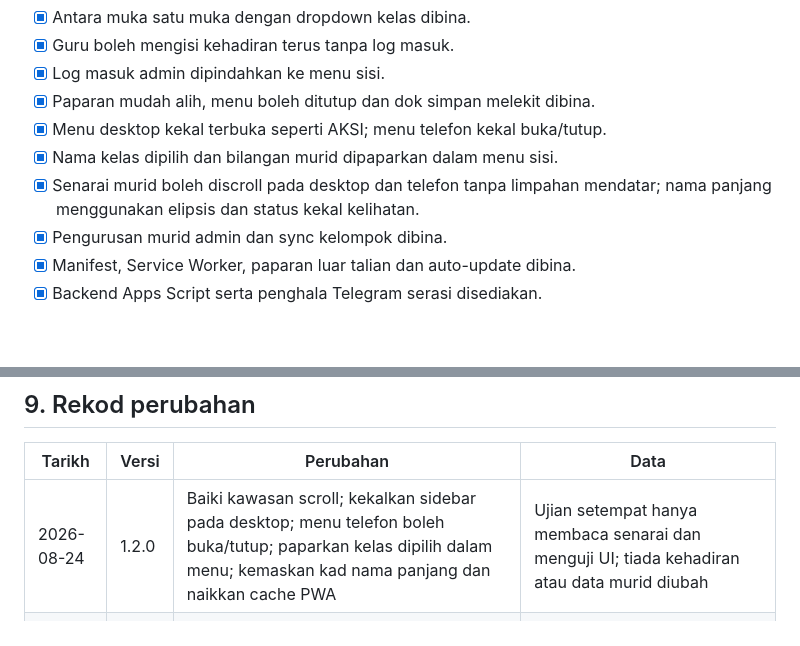
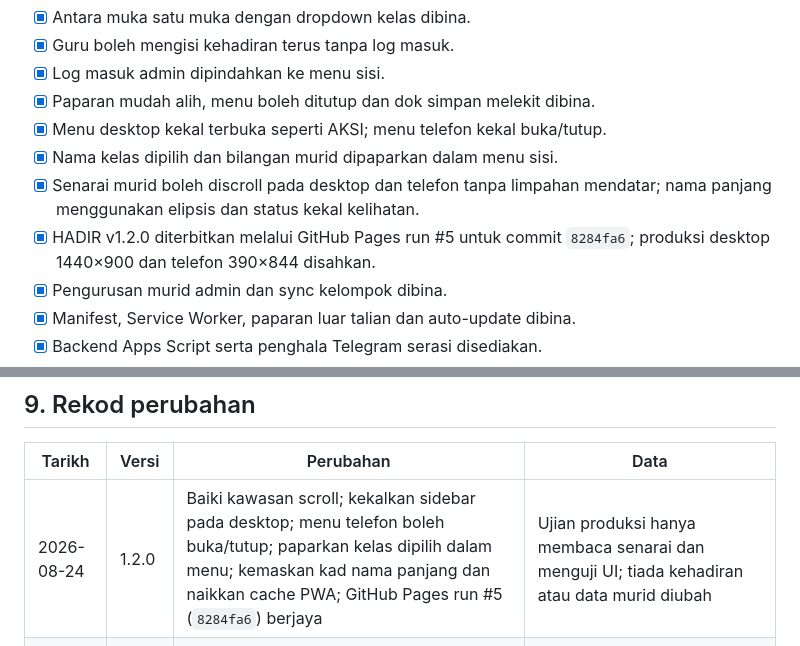
Before and after one commit to sepadan/hadir, a Markdown page: BLUEPRINT.md, 2 parts joined by grey strips. Drawn GitHub-style; blank space fills up the shorter version.

Commit message:
Rekod penerbitan HADIR v1.2.0

```diff
--- a/BLUEPRINT.md
+++ b/BLUEPRINT.md
@@ -92,6 +92,8 @@ baharu ketika aplikasi dibuka, tanpa muat semula paksa.
 - [x] Nama kelas dipilih dan bilangan murid dipaparkan dalam menu sisi.
 - [x] Senarai murid boleh discroll pada desktop dan telefon tanpa limpahan
   mendatar; nama panjang menggunakan elipsis dan status kekal kelihatan.
+- [x] HADIR v1.2.0 diterbitkan melalui GitHub Pages run #5 untuk commit
+  `8284fa6`; produksi desktop 1440×900 dan telefon 390×844 disahkan.
 - [x] Pengurusan murid admin dan sync kelompok dibina.
 - [x] Manifest, Service Worker, paparan luar talian dan auto-update dibina.
 - [x] Backend Apps Script serta penghala Telegram serasi disediakan.
@@ -108,6 +110,6 @@ baharu ketika aplikasi dibuka, tanpa muat semula paksa.
 
 | Tarikh | Versi | Perubahan | Data |
 |---|---|---|---|
-| 2026-08-24 | 1.2.0 | Baiki kawasan scroll; kekalkan sidebar pada desktop; menu telefon boleh buka/tutup; paparkan kelas dipilih dalam menu; kemaskan kad nama panjang dan naikkan cache PWA | Ujian setempat hanya membaca senarai dan menguji UI; tiada kehadiran atau data murid diubah |
+| 2026-08-24 | 1.2.0 | Baiki kawasan scroll; kekalkan sidebar pada desktop; menu telefon boleh buka/tutup; paparkan kelas dipilih dalam menu; kemaskan kad nama panjang dan naikkan cache PWA; GitHub Pages run #5 (`8284fa6`) berjaya | Ujian produksi hanya membaca senarai dan menguji UI; tiada kehadiran atau data murid diubah |
 | 2026-08-24 | 1.1.0 | Susun semula kepada satu muka mesra telefon; guru terus isi tanpa login; login admin sahaja dalam menu; IC awam diganti kunci harian legap; Apps Script v96 dan GitHub Pages run #3 (`ea910fb`) diterbitkan | Ujian produksi hanya membaca senarai dan menguji UI; tiada kehadiran disimpan dan tiada sync sebenar dijalankan |
 | 2026-08-24 | 1.0.0 | Diterbitkan melalui GitHub Pages run #1 untuk commit `0382449`; Apps Script deployment kekal pada URL lama dan dinaikkan ke versi 95; Script Properties serta sambungan log masuk disahkan | Ujian teknikal hanya menggunakan PIN salah; tiada kehadiran atau data murid sebenar diubah |
```
